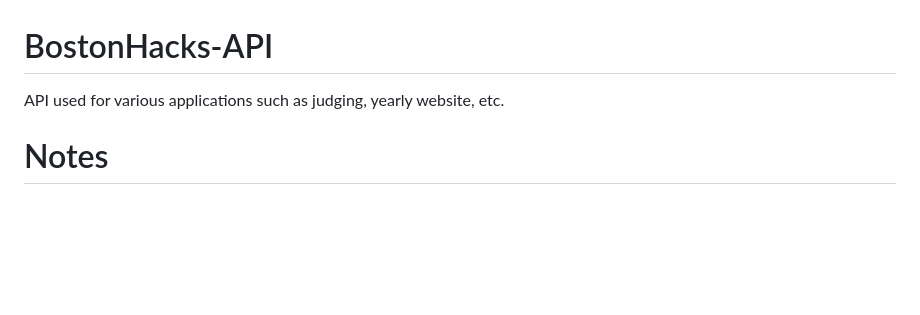
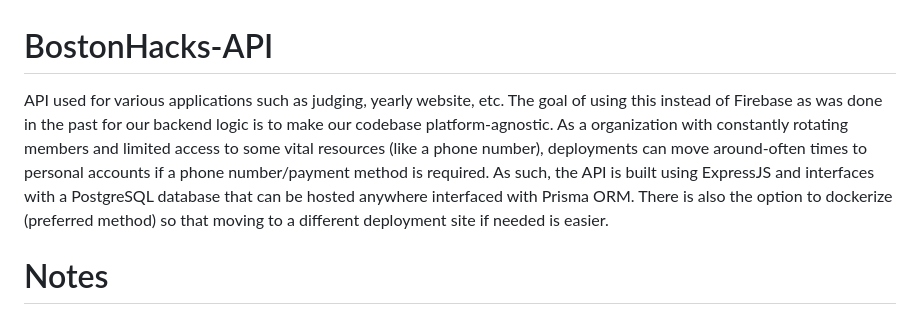
Before and after one commit to Bostonhacks/bostonhacks-api, a Markdown page: README.md, the part around the change. GitHub-like rendering; blank space fills up the shorter version.

```diff
--- a/README.md
+++ b/README.md
@@ -1,5 +1,5 @@
 # BostonHacks-API
-API used for various applications such as judging, yearly website, etc.
+API used for various applications such as judging, yearly website, etc. The goal of using this instead of Firebase as was done in the past for our backend logic is to make our codebase platform-agnostic. As a organization with constantly rotating members and limited access to some vital resources (like a phone number), deployments can move around-often times to personal accounts if a phone number/payment method is required. As such, the API is built using ExpressJS and interfaces with a PostgreSQL database that can be hosted anywhere interfaced with Prisma ORM. There is also the option to dockerize (preferred method) so that moving to a different deployment site if needed is easier.
 
 # Notes
 Follow this file structure [here](https://dev.to/mr_ali3n/folder-structure-for-nodejs-expressjs-project-435l)
```
